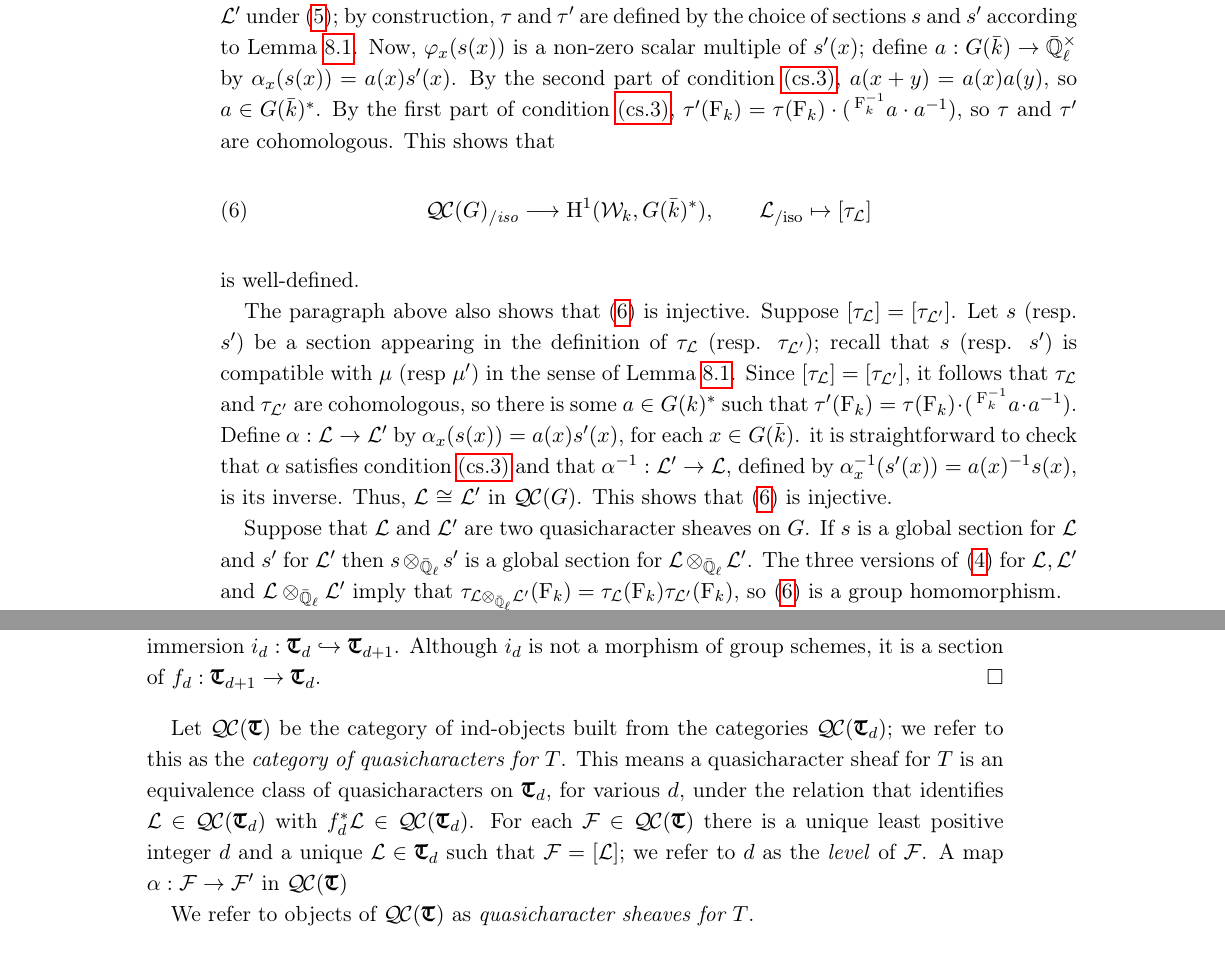
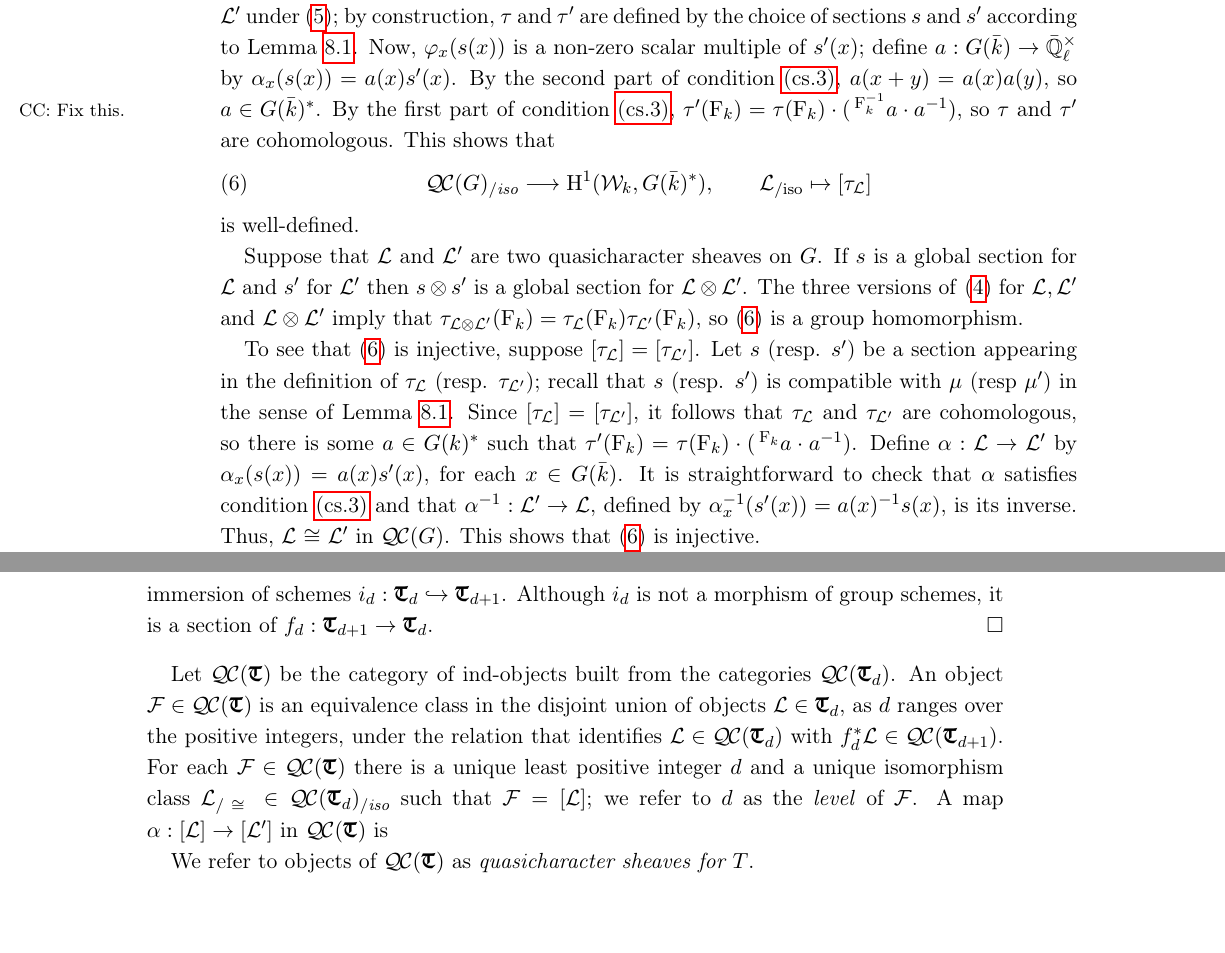
Before and after one commit to CliftonCunningham/geometrization-tori, a LaTeX paper (shanghai.tex): two parts of pages 22 and 31 of 35, joined at a grey line, cut so that both start at the same text, the shorter picture padded with empty space. Compiled offline with pdfLaTeX.

Commit message:
Replaced \otimes_{\EE} with \otimes. Other minor changes.

```diff
--- a/shanghai.tex
+++ b/shanghai.tex
@@ -1319,33 +1318,36 @@ so there is a sheaf--function dictionary for $G$.
   By the second part of condition~\ref{cs.3},
   $a(x+y) = a(x)a(y)$, so $a \in G(\bFq)^*$. By the first part of
   condition~\ref{cs.3}, $\tau'(\Frob{\Fq}) = \tau(\Frob{\Fq}) \cdot (\,^{\Frob{\Fq}^{-1}}a \cdot a^{-1})$,
+  \Clifton{Fix this.}
   so $\tau$ and $\tau'$ are cohomologous. This shows that
   \begin{equation}\label{pich1}
     \QCiso{G} \longrightarrow \Hh^1(\Weil{\Fq},G(\bFq)^*), \qquad \qcs{L}_{/\text{iso}} \mapsto [\tau_\qcs{L}]
   \end{equation}
   is well-defined.
 
- The paragraph above also shows that \eqref{pich1} is injective.
- Suppose $[\tau_\qcs{L}] = [\tau_\qcs{L'}]$.
+    Suppose that $\qcs{L}$ and $\qcs{L}'$ are two quasicharacter sheaves on $G$.
+  If $s$ is a global section for $\qcs{L}$ and $s'$ for $\qcs{L}'$ then $s \otimes s'$
+  is a global section for $\qcs{L} \otimes\qcs{L}'$.  The three versions of \eqref{t}
+  for $\qcs{L}, \qcs{L'}$ and $\qcs{L} \otimes\qcs{L}'$ imply that
+  $\tau_{\qcs{L} \otimes\qcs{L}'}(\Frob{k}) = \tau_\qcs{L}(\Frob{k}) \tau_{\qcs{L}'}(\Frob{k})$,
+  so \eqref{pich1} is a group homomorphism.
+
+
+ To see that \eqref{pich1} is injective,
+ suppose $[\tau_\qcs{L}] = [\tau_\qcs{L'}]$.
  Let $s$ (resp. $s'$) be a section appearing in the definition of $\tau_\qcs{L}$ (resp. $\tau_\qcs{L'}$);
  recall that $s$ (resp. $s'$) is compatible with $\mu$ (resp $\mu'$)
  in the sense of Lemma~\ref{lemma:section}.
  Since $[\tau_\qcs{L}] = [\tau_\qcs{L'}]$,
  it follows that $\tau_\qcs{L}$ and $\tau_{\qcs{L'}}$ are cohomologous,
   so there is some $a\in G(\Fq)^*$ such that
-  $\tau'(\Frob{\Fq}) = \tau(\Frob{\Fq}) \cdot (\,^{\Frob{\Fq}^{-1}}a \cdot a^{-1})$.
+  $\tau'(\Frob{\Fq}) = \tau(\Frob{\Fq}) \cdot (\,^{\Frob{\Fq}}a \cdot a^{-1})$.
   Define $\alpha : \qcs{L}\to \qcs{L'}$ by $\alpha_x(s(x)) = a(x) s'(x)$, for each $x\in G(\bFq)$.
-  it is straightforward to check that $\alpha$ satisfies condition~\ref{cs.3}
+  It is straightforward to check that $\alpha$ satisfies condition~\ref{cs.3}
   and that $\alpha^{-1} : \qcs{L'}\to \qcs{L}$, defined by $\alpha^{-1}_x(s'(x)) = a(x)^{-1} s(x)$,
   is its inverse. Thus, $\qcs{L} \iso \qcs{L'}$ in $\QC(G)$.
   This shows that \eqref{pich1} is injective.
 
-  Suppose that $\qcs{L}$ and $\qcs{L}'$ are two quasicharacter sheaves on $G$.
-  If $s$ is a global section for $\qcs{L}$ and $s'$ for $\qcs{L}'$ then $s \otimes_{\EE}s'$
-  is a global section for $\qcs{L} \otimes_{\EE}\qcs{L}'$.  The three versions of \eqref{t}
-  for $\qcs{L}, \qcs{L'}$ and $\qcs{L} \otimes_{\EE}\qcs{L}'$ imply that
-  $\tau_{\qcs{L} \otimes_{\EE}\qcs{L}'}(\Frob{k}) = \tau_\qcs{L}(\Frob{k}) \tau_{\qcs{L}'}(\Frob{k})$,
-  so \eqref{pich1} is a group homomorphism.
 
  Finally, to show that \eqref{pich1} is surjective, pick $[\tau]\in \Hh^1(\Weil{\Fq}, G(\bFq)^*)$.
  For each $x\in G(\bFq)$, set $\gqcs{L}_x = \EE$.
@@ -1853,12 +1855,15 @@ The functor $f_d^* : \QC(\GN{T}_d) \to \QC(\GN{T}_{d+1})$ is full and faithful.
 \end{proposition}
 
 \begin{proof}
-It suffices to find a morphism of schemes $i_d : \GN{T}_{d}\hookrightarrow \GN{T}_{d+1}$ such that $f_d\circ i_d = \id_{\GN{T}_d}$. Base change along $\OK/\pK^{d+1} \to \OK/\pK^d$ determines a closed immersion $\TT_{d+1} \hookrightarrow \TT_d$, though not a morphism of group schemes. Applying the Greenberg functor produces a closed immersion $i_d : \GN{T}_{d} \hookrightarrow \GN{T}_{d+1}$. Although $i_d$ is not a morphism of group schemes, it is a section of $f_d : \GN{T}_{d+1}\to \GN{T}_d$.
+It suffices to find a morphism of schemes $i_d : \GN{T}_{d}\hookrightarrow \GN{T}_{d+1}$ such that $f_d\circ i_d = \id_{\GN{T}_d}$. Base change along $\OK/\pK^{d+1} \to \OK/\pK^d$ determines a closed immersion $\TT_{d+1} \hookrightarrow \TT_d$, though not a morphism of group schemes. Applying the Greenberg functor produces a closed immersion of schemes $i_d : \GN{T}_{d} \hookrightarrow \GN{T}_{d+1}$. Although $i_d$ is not a morphism of group schemes, it is a section of $f_d : \GN{T}_{d+1}\to \GN{T}_d$.
 \end{proof}
 
-Let $\QC(\GN{T})$ be the category of ind-objects built from the categories $\QC(\GN{T}_d)$; we refer to this as the \emph{category of quasicharacters for $T$}. This means a quasicharacter sheaf for $T$ is an equivalence class of quasicharacters on $\GN{T}_d$, for various $d$, under the relation that identifies $\qcs{L}\in \QC(\GN{T}_{d})$ with $f_d^*\qcs{L}\in \QC(\GN{T}_{d})$.
-For each $\qcs{F}\in \QC(\GN{T})$ there is a unique least positive integer $d$ and a unique $\qcs{L}\in \GN{T}_d$ such that $\qcs{F} = [\qcs{L}]$; we refer to $d$ as the \emph{level} of $\qcs{F}$.
-A map $\alpha : \qcs{F} \to \qcs{F}'$ in $\QC(\GN{T})$
+Let $\QC(\GN{T})$ be the category of ind-objects built from the categories $\QC(\GN{T}_d)$.
+An object $\qcs{F}\in \QC(\GN{T})$ is an equivalence class in the disjoint union of objects $\qcs{L}\in \GN{T}_d$,
+as $d$ ranges over the positive integers,
+under the relation that identifies $\qcs{L}\in \QC(\GN{T}_{d})$ with $f_d^*\qcs{L}\in \QC(\GN{T}_{d+1})$.
+For each $\qcs{F}\in \QC(\GN{T})$ there is a unique least positive integer $d$ and a unique isomorphism class $\qcs{L}_{/\iso}\in \QCiso{\GN{T}_d}$ such that $\qcs{F} = [\qcs{L}]$; we refer to $d$ as the \emph{level} of $\qcs{F}$.
+A map $\alpha : [\qcs{L}] \to [\qcs{L}']$ in $\QC(\GN{T})$ is
 
 
 
```
Also changed, not shown: shanghai.tex (23 more changed lines).
